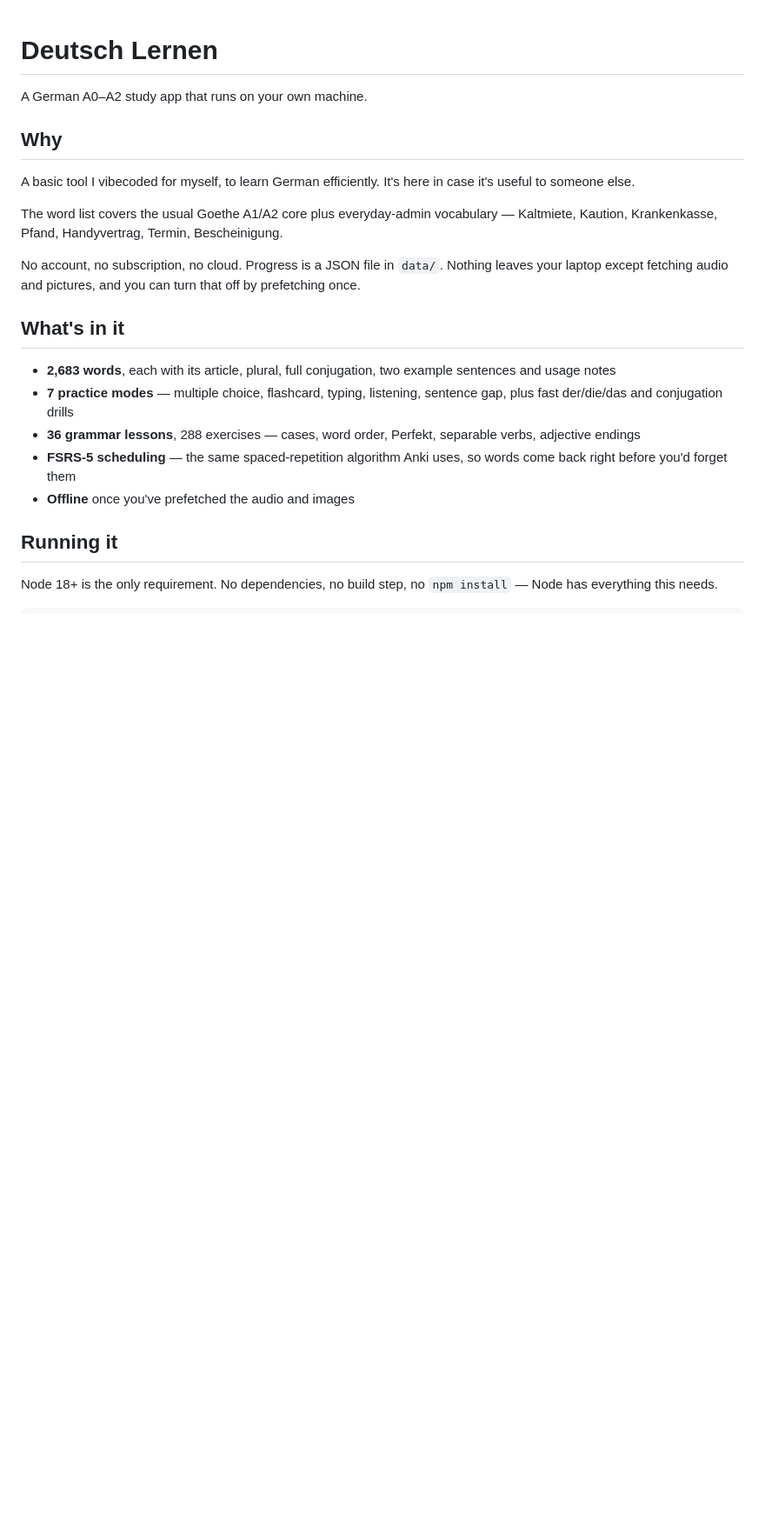
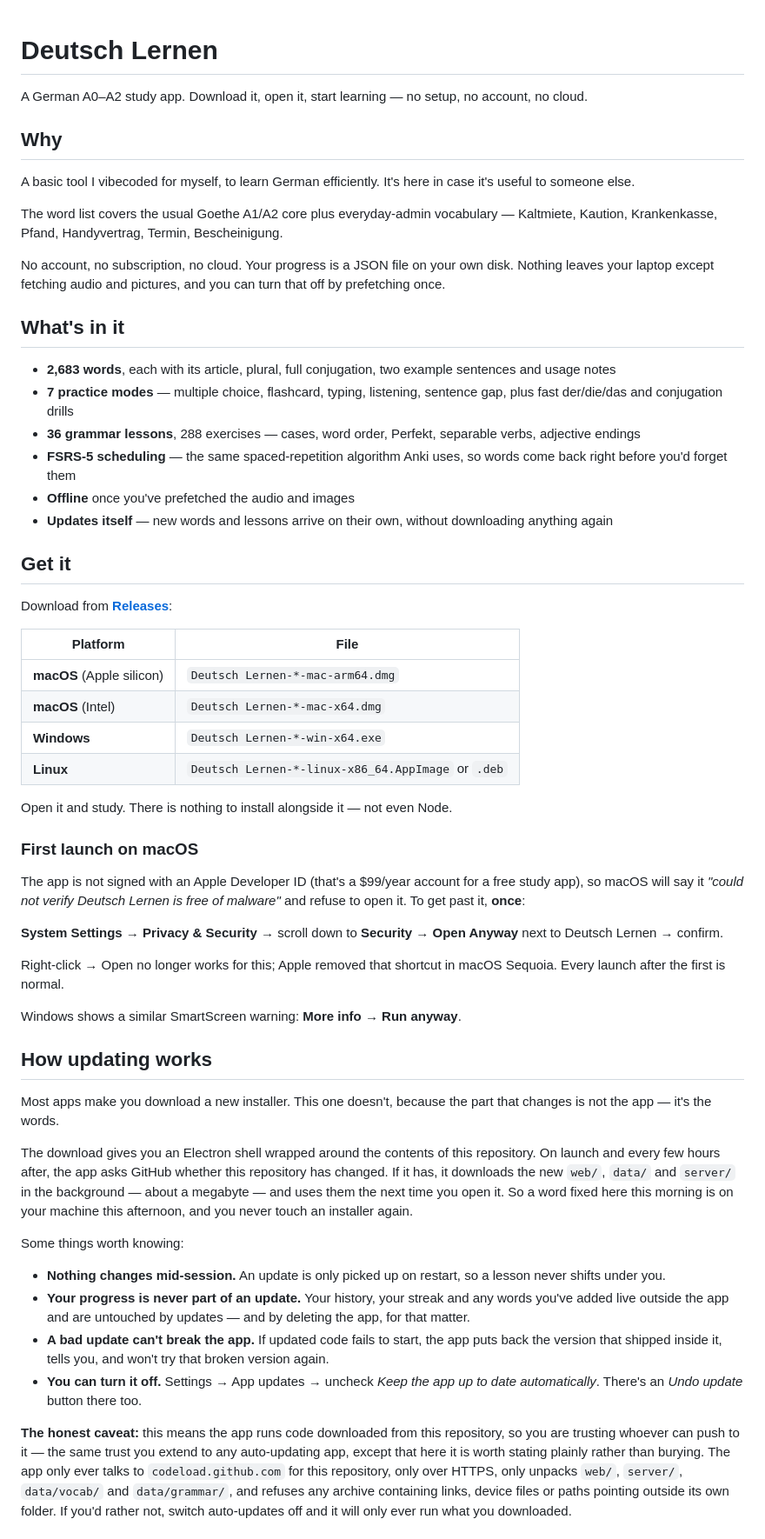
Before and after one commit to m-emre-yalcin/deutsch-lernen, a Markdown page: README.md, the part around one of its changes. Shown at 87% size. Rendered like a GitHub page; blank space fills up the shorter version.

```diff
--- a/README.md
+++ b/README.md
@@ -1,6 +1,6 @@
 # Deutsch Lernen
 
-A German A0–A2 study app that runs on your own machine.
+A German A0–A2 study app. Download it, open it, start learning — no setup, no account, no cloud.
 
 ## Why
 
@@ -10,8 +10,8 @@ someone else.
 The word list covers the usual Goethe A1/A2 core plus everyday-admin vocabulary — Kaltmiete, Kaution,
 Krankenkasse, Pfand, Handyvertrag, Termin, Bescheinigung.
 
-No account, no subscription, no cloud. Progress is a JSON file in `data/`. Nothing leaves your laptop
-except fetching audio and pictures, and you can turn that off by prefetching once.
+No account, no subscription, no cloud. Your progress is a JSON file on your own disk. Nothing leaves
+your laptop except fetching audio and pictures, and you can turn that off by prefetching once.
 
 ## What's in it
 
@@ -24,8 +24,62 @@ except fetching audio and pictures, and you can turn that off by prefetching onc
 - **FSRS-5 scheduling** — the same spaced-repetition algorithm Anki uses, so words come back right
   before you'd forget them
 - **Offline** once you've prefetched the audio and images
+- **Updates itself** — new words and lessons arrive on their own, without downloading anything again
 
-## Running it
+## Get it
 
-Node 18+ is the only requirement. No dependencies, no build step, no `npm install` — Node has
-everything this needs.
+Download from [**Releases**](https://github.com/m-emre-yalcin/deutsch-lernen/releases/latest):
+
+| Platform | File |
+| --- | --- |
+| **macOS** (Apple silicon) | `Deutsch Lernen-*-mac-arm64.dmg` |
+| **macOS** (Intel) | `Deutsch Lernen-*-mac-x64.dmg` |
+| **Windows** | `Deutsch Lernen-*-win-x64.exe` |
+| **Linux** | `Deutsch Lernen-*-linux-x86_64.AppImage` or `.deb` |
+
+Open it and study. There is nothing to install alongside it — not even Node.
+
+### First launch on macOS
+
+The app is not signed with an Apple Developer ID (that's a $99/year account for a free study app), so
+macOS will say it *"could not verify Deutsch Lernen is free of malware"* and refuse to open it. To
+get past it, **once**:
+
+**System Settings → Privacy & Security →** scroll down to **Security → Open Anyway** next to Deutsch
+Lernen → confirm.
+
+Right-click → Open no longer works for this; Apple removed that shortcut in macOS Sequoia. Every
+launch after the first is normal.
+
+Windows shows a similar SmartScreen warning: **More info → Run anyway**.
+
+## How updating works
+
+Most apps make you download a new installer. This one doesn't, because the part that changes is not
+the app — it's the words.
+
+The download gives you an Electron shell wrapped around the contents of this repository. On launch
+and every few hours after, the app asks GitHub whether this repository has changed. If it has, it
+downloads the new `web/`, `data/` and `server/` in the background — about a megabyte — and uses them
+the next time you open it. So a word fixed here this morning is on your machine this afternoon, and
+you never touch an installer again.
+
+Some things worth knowing:
+
+- **Nothing changes mid-session.** An update is only picked up on restart, so a lesson never shifts
+  under you.
+- **Your progress is never part of an update.** Your history, your streak and any words you've added
+  live outside the app and are untouched by updates — and by deleting the app, for that matter.
+- **A bad update can't break the app.** If updated code fails to start, the app puts back the version
+  that shipped inside it, tells you, and won't try that broken version again.
+- **You can turn it off.** Settings → App updates → uncheck *Keep the app up to date automatically*.
+  There's an *Undo update* button there too.
+
+**The honest caveat:** this means the app runs code downloaded from this repository, so you are
+trusting whoever can push to it — the same trust you extend to any auto-updating app, except that
+here it is worth stating plainly rather than burying. The app only ever talks to
+`codeload.github.com` for this repository, only over HTTPS, only unpacks `web/`, `server/`,
+`data/vocab/` and `data/grammar/`, and refuses any archive containing links, device files or paths
+pointing outside its own folder. If you'd rather not, switch auto-updates off and it will only ever
+run what you downloaded.
+
```
Also changed, not shown: other parts of README.md (+56 -11 lines).
